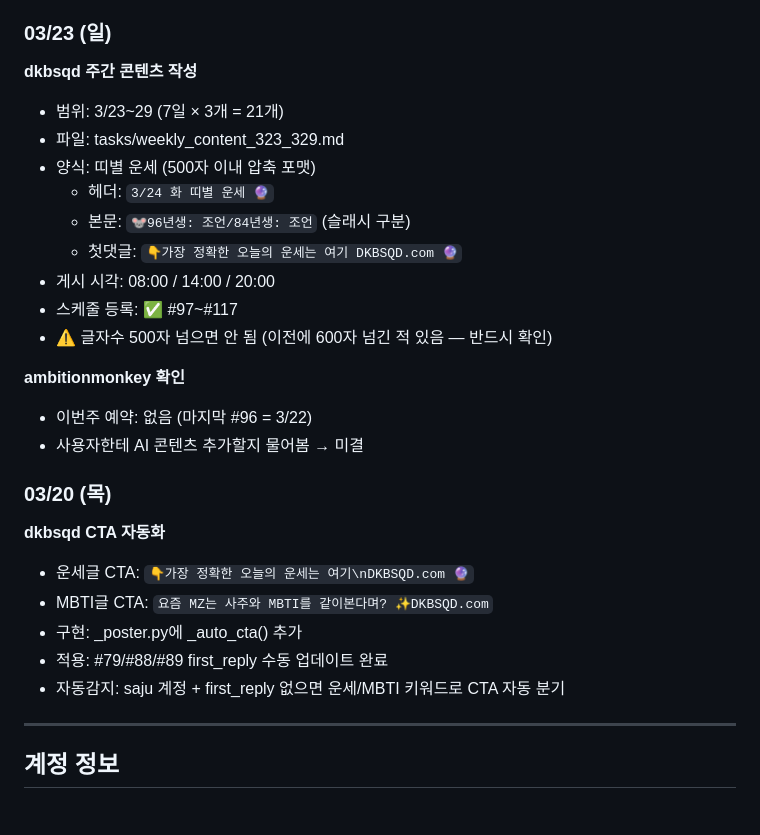
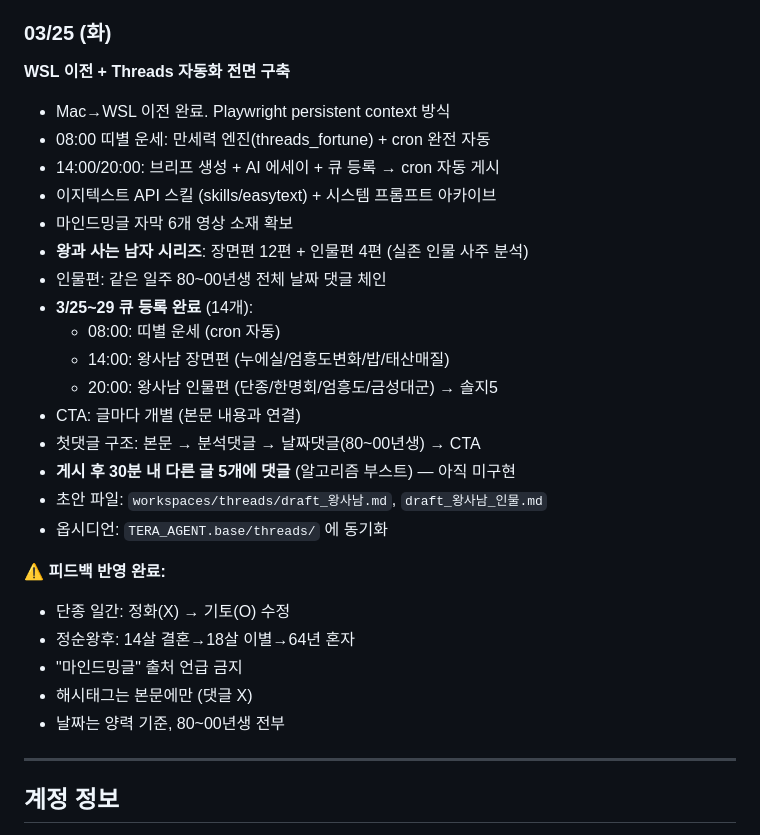
Before and after one commit to devpnko/heysquid, a Markdown page: workspaces/threads/context.md, the part around the change. GitHub-like rendering.

Commit message:
docs: threads 워크스페이스 최근 작업 업데이트 (3/25)
Co-Authored-By: Claude Opus 4.6 (1M context) <noreply@anthropic.com>

```diff
--- a/workspaces/threads/context.md
+++ b/workspaces/threads/context.md
@@ -9,29 +9,31 @@
 > - 이 섹션 전체 **4,000토큰(약 6,000자) 이내** 유지
 > - 다음 작업 시 이 섹션을 **먼저 읽고** 시작
 
-### 03/23 (일)
-**dkbsqd 주간 콘텐츠 작성**
-- 범위: 3/23~29 (7일 × 3개 = 21개)
-- 파일: tasks/weekly_content_323_329.md
-- 양식: 띠별 운세 (500자 이내 압축 포맷)
-  - 헤더: `3/24 화 띠별 운세 🔮`
-  - 본문: `🐭96년생: 조언/84년생: 조언` (슬래시 구분)
-  - 첫댓글: `👇가장 정확한 오늘의 운세는 여기 DKBSQD.com 🔮`
-- 게시 시각: 08:00 / 14:00 / 20:00
-- 스케줄 등록: ✅ #97~#117
-- ⚠️ 글자수 500자 넘으면 안 됨 (이전에 600자 넘긴 적 있음 — 반드시 확인)
+### 03/25 (화)
+**WSL 이전 + Threads 자동화 전면 구축**
+- Mac→WSL 이전 완료. Playwright persistent context 방식
+- 08:00 띠별 운세: 만세력 엔진(threads_fortune) + cron 완전 자동
+- 14:00/20:00: 브리프 생성 + AI 에세이 + 큐 등록 → cron 자동 게시
+- 이지텍스트 API 스킬 (skills/easytext) + 시스템 프롬프트 아카이브
+- 마인드밍글 자막 6개 영상 소재 확보
+- **왕과 사는 남자 시리즈**: 장면편 12편 + 인물편 4편 (실존 인물 사주 분석)
+- 인물편: 같은 일주 80~00년생 전체 날짜 댓글 체인
+- **3/25~29 큐 등록 완료** (14개):
+  - 08:00: 띠별 운세 (cron 자동)
+  - 14:00: 왕사남 장면편 (누에실/엄흥도변화/밥/태산매질)
+  - 20:00: 왕사남 인물편 (단종/한명회/엄흥도/금성대군) → 솔지5
+- CTA: 글마다 개별 (본문 내용과 연결)
+- 첫댓글 구조: 본문 → 분석댓글 → 날짜댓글(80~00년생) → CTA
+- **게시 후 30분 내 다른 글 5개에 댓글** (알고리즘 부스트) — 아직 미구현
+- 초안 파일: `workspaces/threads/draft_왕사남.md`, `draft_왕사남_인물.md`
+- 옵시디언: `TERA_AGENT.base/threads/` 에 동기화
 
-**ambitionmonkey 확인**
-- 이번주 예약: 없음 (마지막 #96 = 3/22)
-- 사용자한테 AI 콘텐츠 추가할지 물어봄 → 미결
-
-### 03/20 (목)
-**dkbsqd CTA 자동화**
-- 운세글 CTA: `👇가장 정확한 오늘의 운세는 여기\nDKBSQD.com 🔮`
-- MBTI글 CTA: `요즘 MZ는 사주와 MBTI를 같이본다며? ✨DKBSQD.com`
-- 구현: _poster.py에 _auto_cta() 추가
-- 적용: #79/#88/#89 first_reply 수동 업데이트 완료
-- 자동감지: saju 계정 + first_reply 없으면 운세/MBTI 키워드로 CTA 자동 분기
+**⚠️ 피드백 반영 완료:**
+- 단종 일간: 정화(X) → 기토(O) 수정
+- 정순왕후: 14살 결혼→18살 이별→64년 혼자
+- "마인드밍글" 출처 언급 금지
+- 해시태그는 본문에만 (댓글 X)
+- 날짜는 양력 기준, 80~00년생 전부
 
 ---
 
```
